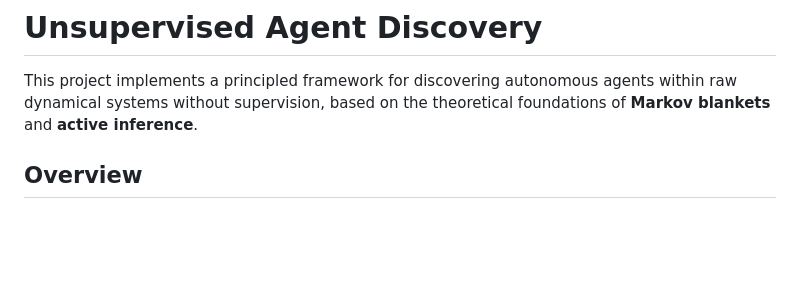
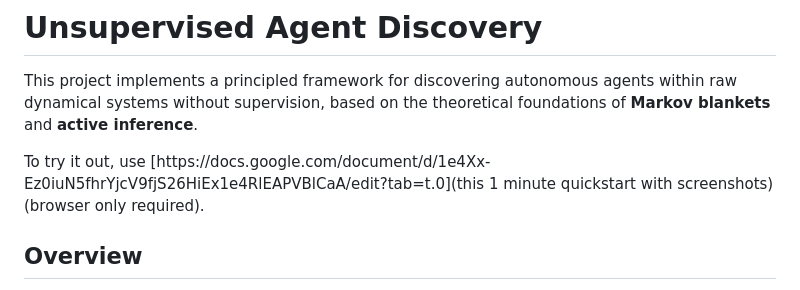
Before and after one commit to agencyenterprise/agency-detect, a Markdown page: README.md, the part around the change. Rendered like a GitHub page; blank space fills up the shorter version.

Commit message:
added link to quickstart GDoc

```diff
--- a/README.md
+++ b/README.md
@@ -1,6 +1,9 @@
 # Unsupervised Agent Discovery
 
 This project implements a principled framework for discovering autonomous agents within raw dynamical systems without supervision, based on the theoretical foundations of **Markov blankets** and **active inference**.
+
+To try it out, use [https://docs.google.com/document/d/1e4Xx-Ez0iuN5fhrYjcV9fjS26HiEx1e4RlEAPVBlCaA/edit?tab=t.0](this 1 minute quickstart with screenshots) (browser only required).
+
 
 ## Overview
 
```
